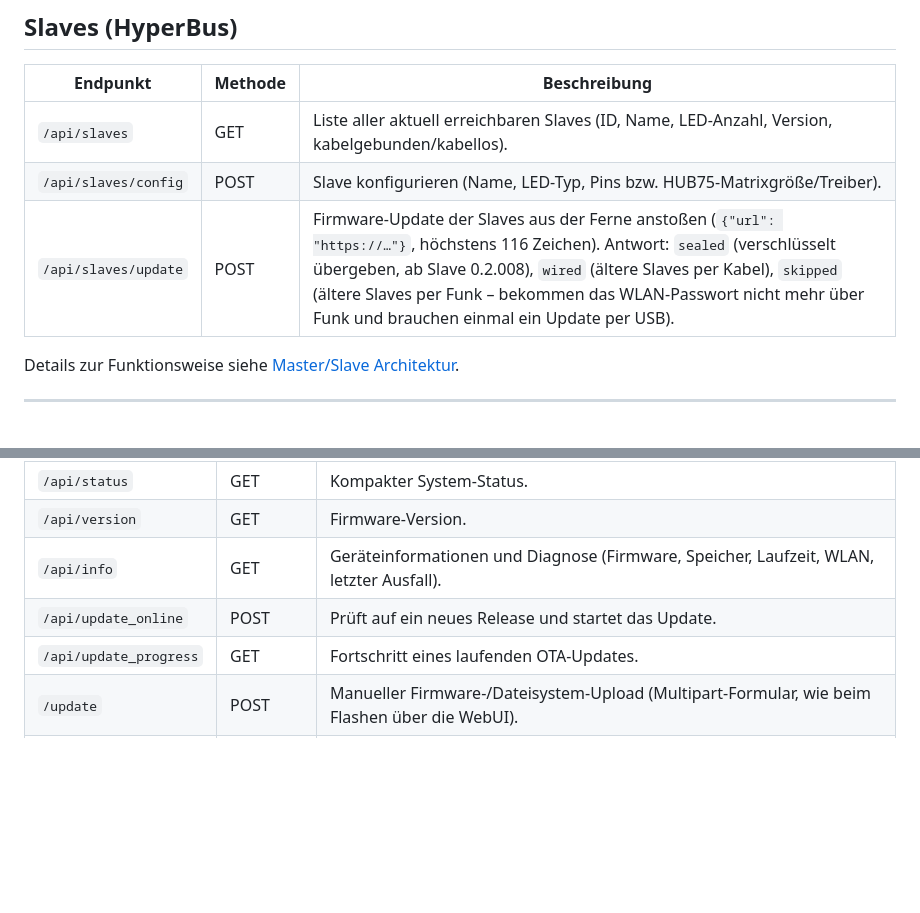
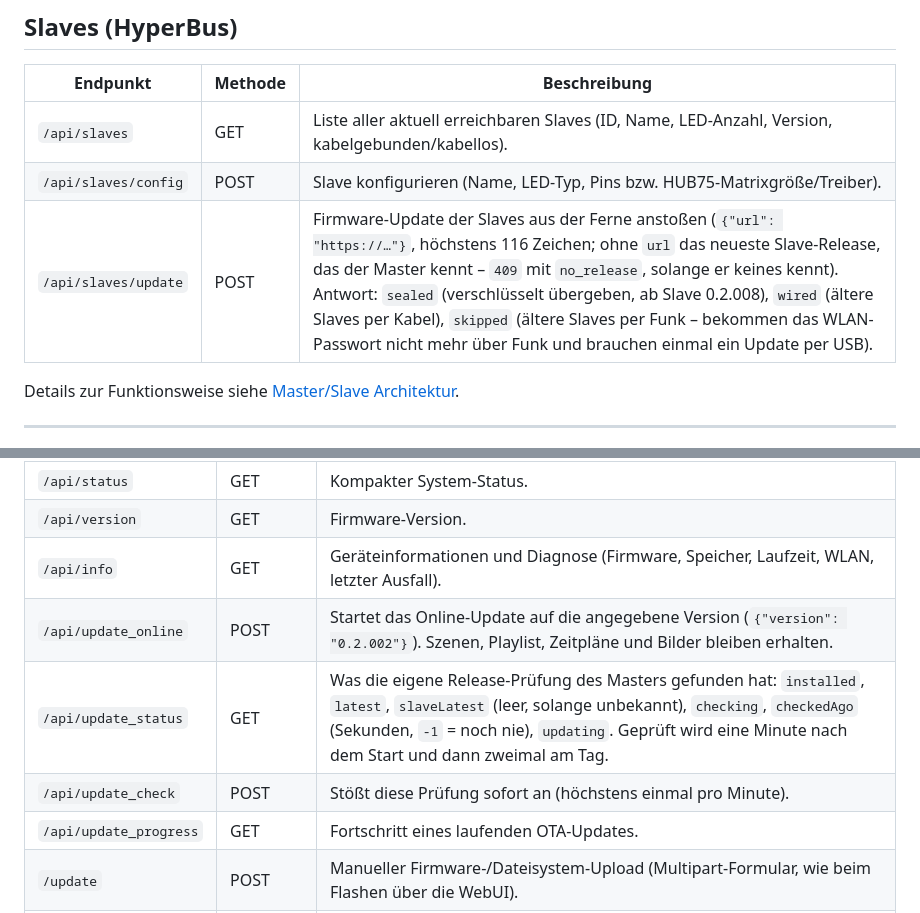
Before and after one commit to KaelanTesseract/HyperLED, a Markdown page: docs/de/08_API_Referenz.md, 2 parts joined by grey strips. Rendered like a GitHub page; blank space fills up the shorter version.

Commit message:
Document the update status endpoints in the API reference
Co-Authored-By: Claude Opus 5 <noreply@anthropic.com>

```diff
--- a/docs/de/08_API_Referenz.md
+++ b/docs/de/08_API_Referenz.md
@@ -77,7 +77,7 @@ Pro Segment werden `on`, `bri`, `effect`, `speed`, `intensity`, `palette`, `colo
 |---|---|---|
 | `/api/slaves` | GET | Liste aller aktuell erreichbaren Slaves (ID, Name, LED-Anzahl, Version, kabelgebunden/kabellos). |
 | `/api/slaves/config` | POST | Slave konfigurieren (Name, LED-Typ, Pins bzw. HUB75-Matrixgröße/Treiber). |
-| `/api/slaves/update` | POST | Firmware-Update der Slaves aus der Ferne anstoßen (`{"url": "https://…"}`, höchstens 116 Zeichen). Antwort: `sealed` (verschlüsselt übergeben, ab Slave 0.2.008), `wired` (ältere Slaves per Kabel), `skipped` (ältere Slaves per Funk – bekommen das WLAN-Passwort nicht mehr über Funk und brauchen einmal ein Update per USB). |
+| `/api/slaves/update` | POST | Firmware-Update der Slaves aus der Ferne anstoßen (`{"url": "https://…"}`, höchstens 116 Zeichen; ohne `url` das neueste Slave-Release, das der Master kennt – `409` mit `no_release`, solange er keines kennt). Antwort: `sealed` (verschlüsselt übergeben, ab Slave 0.2.008), `wired` (ältere Slaves per Kabel), `skipped` (ältere Slaves per Funk – bekommen das WLAN-Passwort nicht mehr über Funk und brauchen einmal ein Update per USB). |
 
 Details zur Funktionsweise siehe [Master/Slave Architektur](07_Master_Slave_Architektur.md).
 
@@ -108,7 +108,9 @@ Details zur Funktionsweise siehe [Master/Slave Architektur](07_Master_Slave_Arch
 | `/api/status` | GET | Kompakter System-Status. |
 | `/api/version` | GET | Firmware-Version. |
 | `/api/info` | GET | Geräteinformationen und Diagnose (Firmware, Speicher, Laufzeit, WLAN, letzter Ausfall). |
-| `/api/update_online` | POST | Prüft auf ein neues Release und startet das Update. |
+| `/api/update_online` | POST | Startet das Online-Update auf die angegebene Version (`{"version": "0.2.002"}`). Szenen, Playlist, Zeitpläne und Bilder bleiben erhalten. |
+| `/api/update_status` | GET | Was die eigene Release-Prüfung des Masters gefunden hat: `installed`, `latest`, `slaveLatest` (leer, solange unbekannt), `checking`, `checkedAgo` (Sekunden, `-1` = noch nie), `updating`. Geprüft wird eine Minute nach dem Start und dann zweimal am Tag. |
+| `/api/update_check` | POST | Stößt diese Prüfung sofort an (höchstens einmal pro Minute). |
 | `/api/update_progress` | GET | Fortschritt eines laufenden OTA-Updates. |
 | `/update` | POST | Manueller Firmware-/Dateisystem-Upload (Multipart-Formular, wie beim Flashen über die WebUI). |
 | `/api/mqtt` | GET / POST | MQTT-Einstellungen auslesen bzw. speichern. `topic` leer bedeutet den Standard, den `GET` als `defaultTopic` mitliefert (`hyperled/<mac>`). Das Passwort gibt `GET` nie heraus, nur `passSet` (ob eines gespeichert ist); ein leeres `pass` beim `POST` behält das gespeicherte, ein leerer `user` löscht beide. `tls` schaltet MQTTS ein. `GET` liefert unter `status` den Zustand der laufenden Verbindung (`connected`, `error`, `since` in Sekunden). Nach dem Speichern startet der Controller neu. |
```
Also changed, not shown: docs/en/08_API_Referenz.md (+4 -2 lines).
